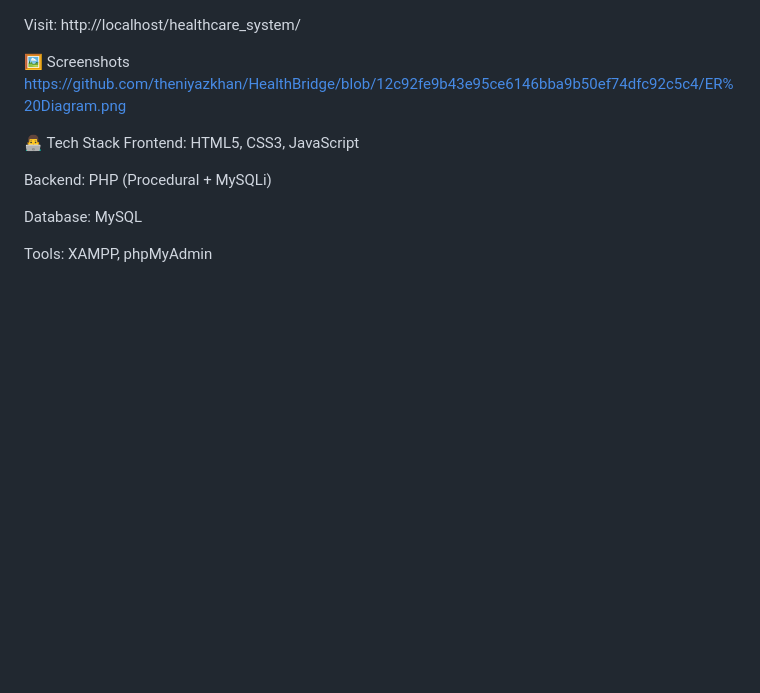
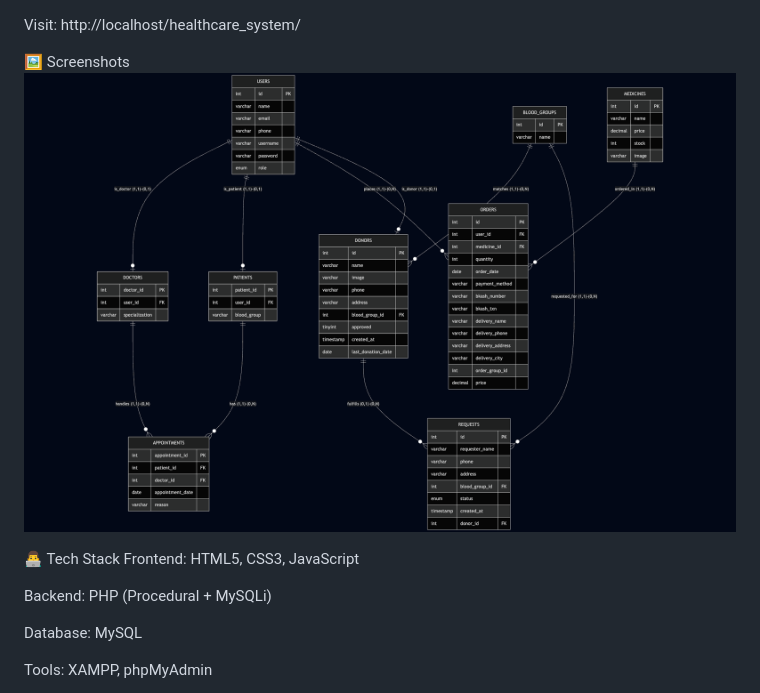
Before and after one commit to theniyazkhan/HealthBridge, a Markdown page: README.md, the part around the change. GitHub-like rendering; blank space fills up the shorter version.

```diff
--- a/README.md
+++ b/README.md
@@ -141,7 +141,7 @@ Visit:
 http://localhost/healthcare_system/
 
 🖼️ Screenshots
-https://github.com/theniyazkhan/HealthBridge/blob/12c92fe9b43e95ce6146bba9b50ef74dfc92c5c4/ER%20Diagram.png
+![image alt](https://github.com/theniyazkhan/HealthBridge/blob/12c92fe9b43e95ce6146bba9b50ef74dfc92c5c4/ER%20Diagram.png)
 
 👨‍💻 Tech Stack
 Frontend: HTML5, CSS3, JavaScript
```
